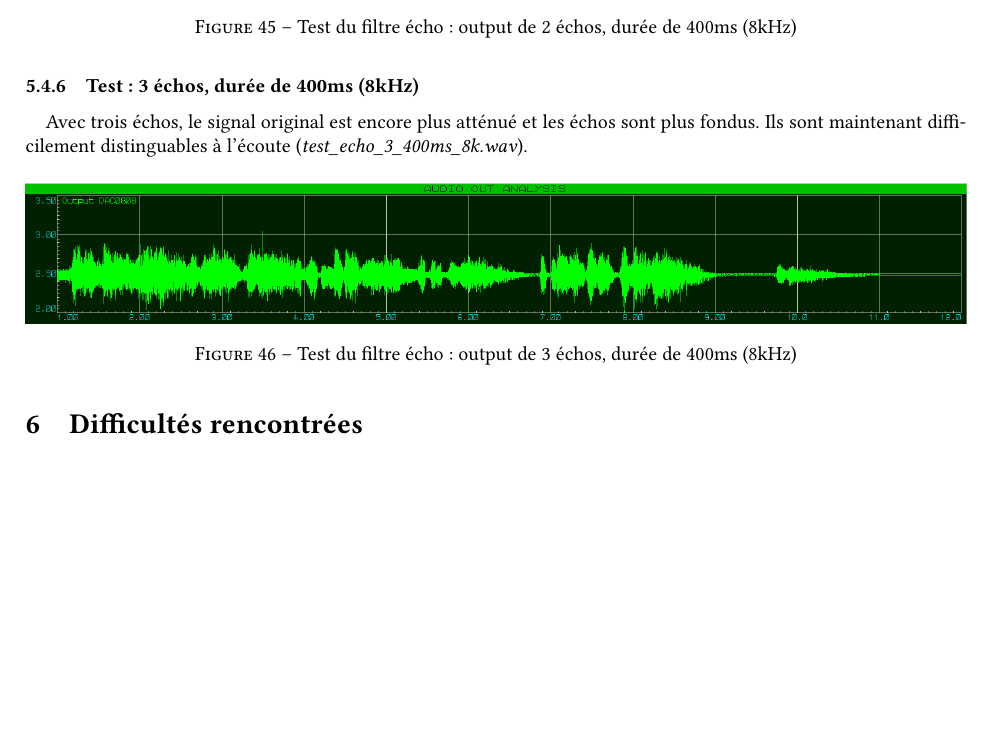
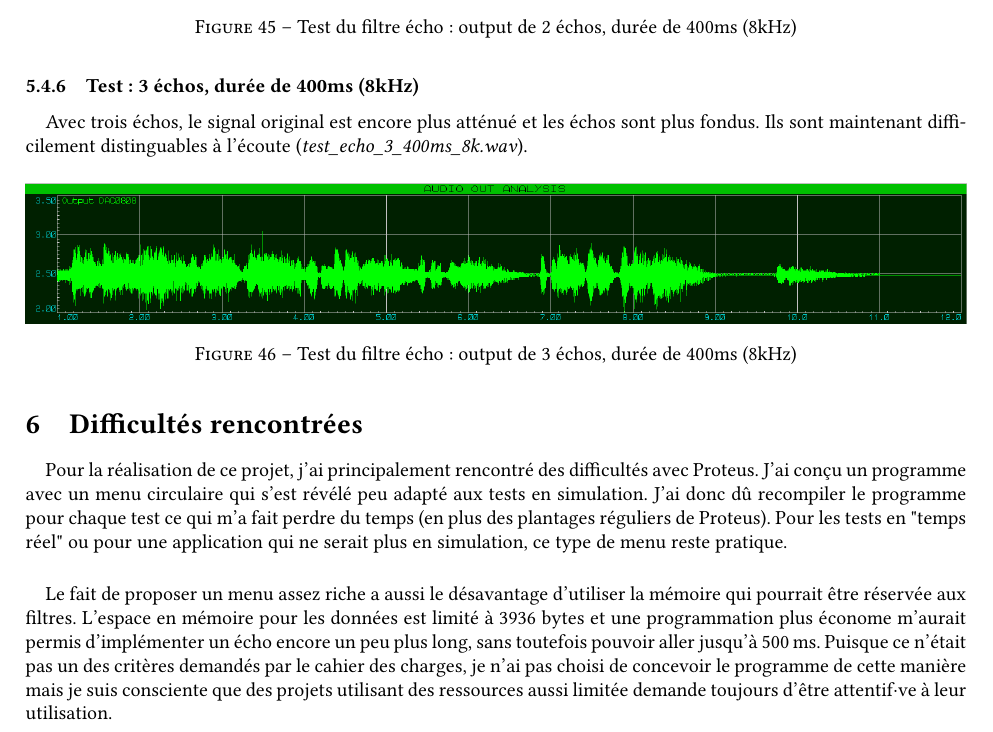
Before and after one commit to laura-bin/2021_microcontroleurs, a LaTeX document (LB_PIC18F8722_Filtres/rapport/rapport.tex): part of page 28 of 28, cut so that both start at the same text, the shorter picture padded with empty space. Compiled offline with pdfLaTeX.

Commit message:
last changes

```diff
--- a/LB_PIC18F8722_Filtres/rapport/rapport.tex
+++ b/LB_PIC18F8722_Filtres/rapport/rapport.tex
@@ -772,12 +772,10 @@
 
 
     \section{Difficultés rencontrées}
-%     % Le calcul des mises à échelle pour s'assurer qu'il n'y a pas de dépassement de valeurs.
+    \paragraph{}
+    Pour la réalisation de ce projet, j'ai principalement rencontré des difficultés avec Proteus. J'ai conçu un programme avec un menu circulaire qui s'est révélé peu adapté aux tests en simulation. J'ai donc dû recompiler le programme pour chaque test ce qui m'a fait perdre du temps (en plus des plantages réguliers de Proteus). Pour les tests en "temps réel" ou pour une application qui ne serait plus en simulation, ce type de menu reste pratique.
 
-%     % concevoir un programme qui fonctionne bien en simulation
-
-%     % proposer à la fois un menu assez riche et économiser l'espace pour le réserver pour les buffers: il n'y avait pas durée d'écho minimale précisée donc ça va mais j'aurais clairement pu faire mieux (aller jusqu'à 450 ms pour du 8k)
-
-% parler aussi de la taille max des buffers en fonction de la mémoire du PIC
+    \paragraph{}
+    Le fait de proposer un menu assez riche a aussi le désavantage d'utiliser la mémoire qui pourrait être réservée aux filtres. L'espace en mémoire pour les données est limité à 3936 bytes et une programmation plus économe m'aurait permis d'implémenter un écho encore un peu plus long, sans toutefois pouvoir aller jusqu'à \SI{500}{\milli\second}. Puisque ce n'était pas un des critères demandés par le cahier des charges, je n'ai pas choisi de concevoir le programme de cette manière mais je suis consciente que des projets utilisant des ressources aussi limitée demande toujours d'être attentif\textperiodcentered ve à leur utilisation.
 
 \end{document}
```
Also changed, not shown: LB_PIC18F8722_Filtres/rapport/rapport.pdf, 1 other file.
